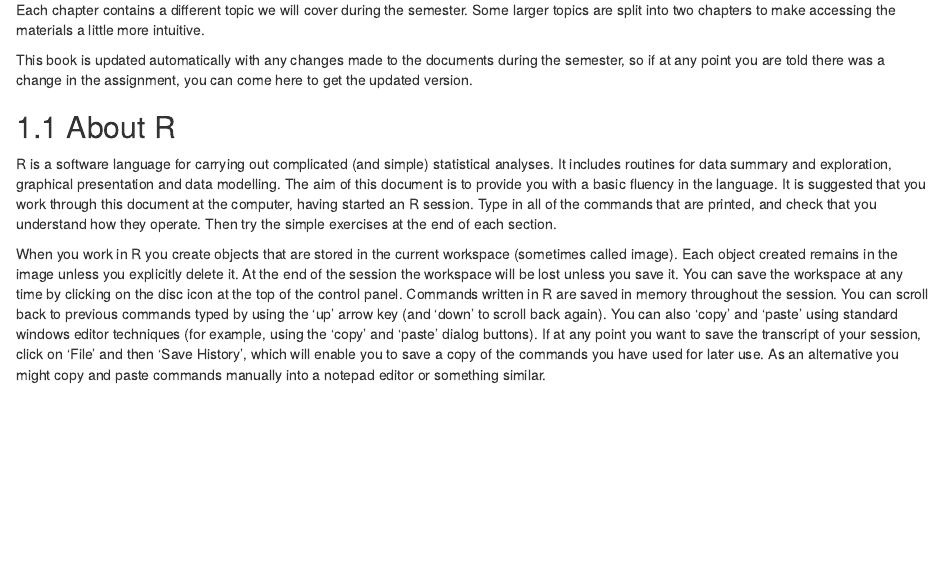
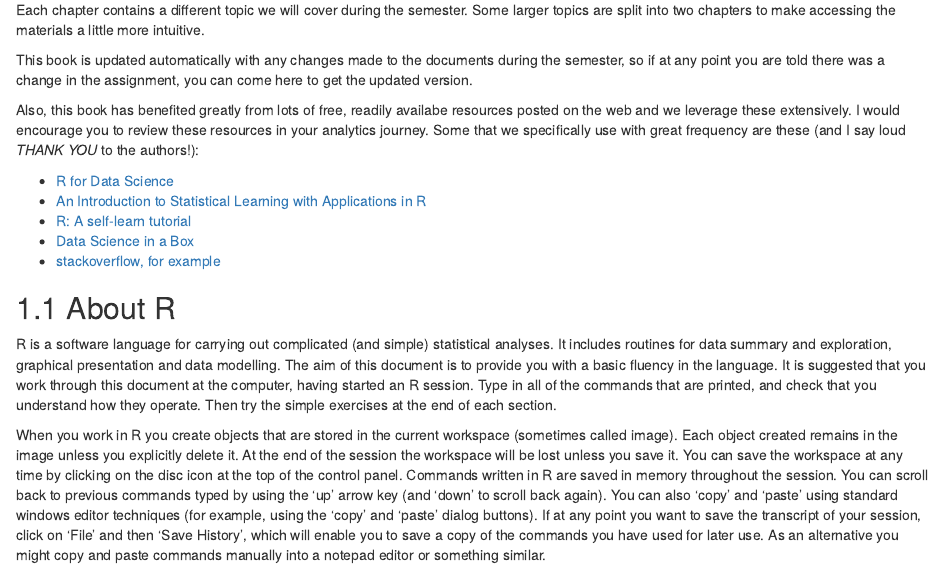
Before and after one commit to docs4class/a1, an R Markdown document (index.Rmd): the page in a window 1100 px wide, from 240 px down. Rendered offline with R 4.5, knitr and Pandoc, with nearby package versions; drawn as R Markdown's standard HTML page in place of the format the file asks for.

Commit message:
added refs to intro (index)

````diff
--- a/index.Rmd
+++ b/index.Rmd
@@ -17,6 +17,15 @@ This is a book written in [**Markdown**](https://vimeo.com/178485416) which cont
 Each chapter contains a different topic we will cover during the semester. Some larger topics are split into two chapters to make accessing the materials a little more intuitive.
 
 This book is updated automatically with any changes made to the documents during the semester, so if at any point you are told there was a change in the assignment, you can come here to get the updated version.
+
+Also, this book has benefited greatly from lots of free, readily availabe resources posted on the web and we leverage these extensively.  I would encourage you to review these resources in your analytics journey.  Some that we specifically use with great frequency are these (and I say loud *THANK YOU* to the authors!):
+
+- [R for Data Science](https://r4ds.had.co.nz/)
+- [An Introduction to Statistical Learning with Applications in R](https://trevorhastie.github.io/ISLR/)
+- [R: A self-learn tutorial](https://gsp.humboldt.edu/olm/R/Tutorials/BestFirstRTutorial.pdf)
+- [Data Science in a Box](https://datasciencebox.org/)
+- [stackoverflow, for example](https://stackoverflow.com/questions/4862178/remove-rows-with-all-or-some-nas-missing-values-in-data-frame?rq=1)
+
 
 ```{r include=FALSE}
 # automatically create a bib database for R packages
````
Also changed, not shown: 01-rbasics.Rmd (+4 -0 lines), docs/search_index.json, 5 other files.
